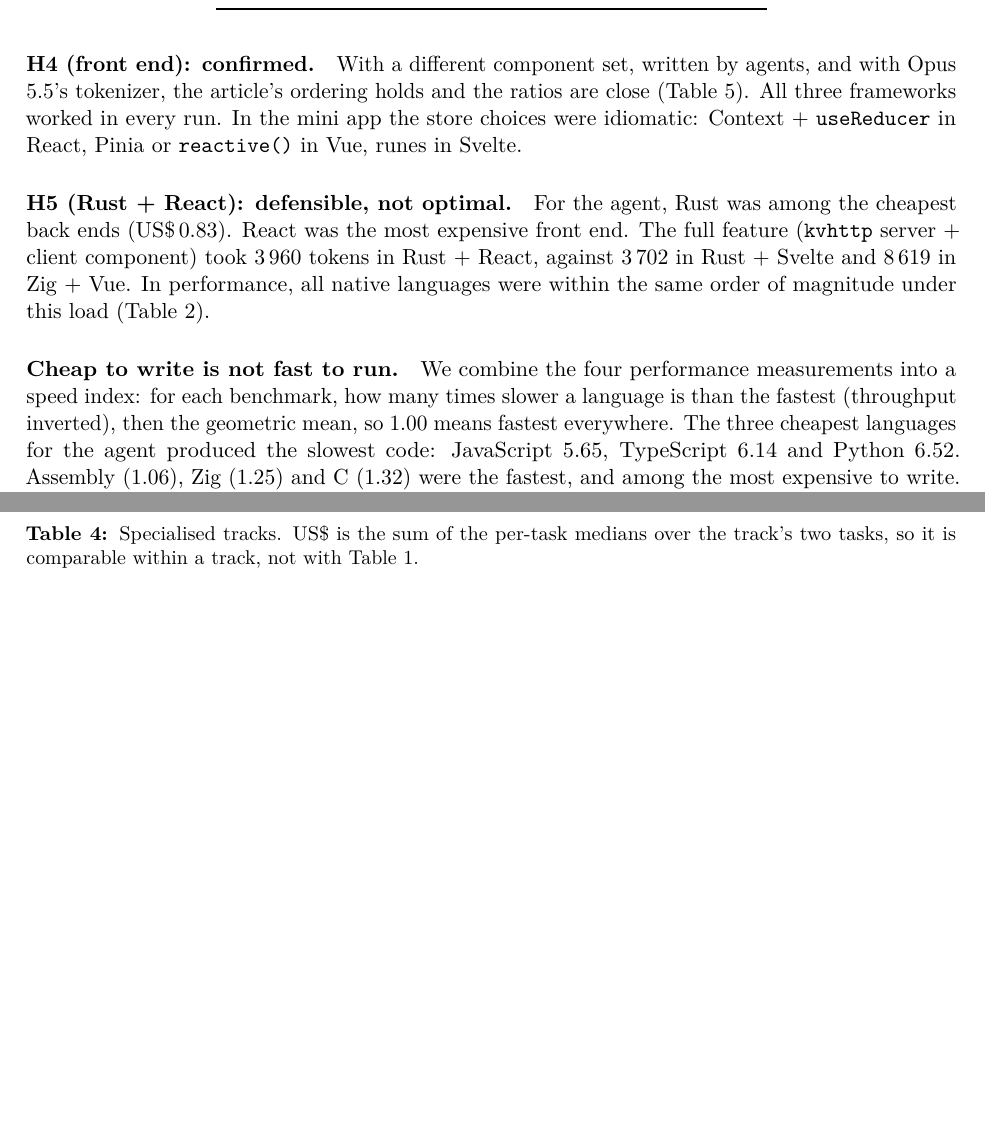
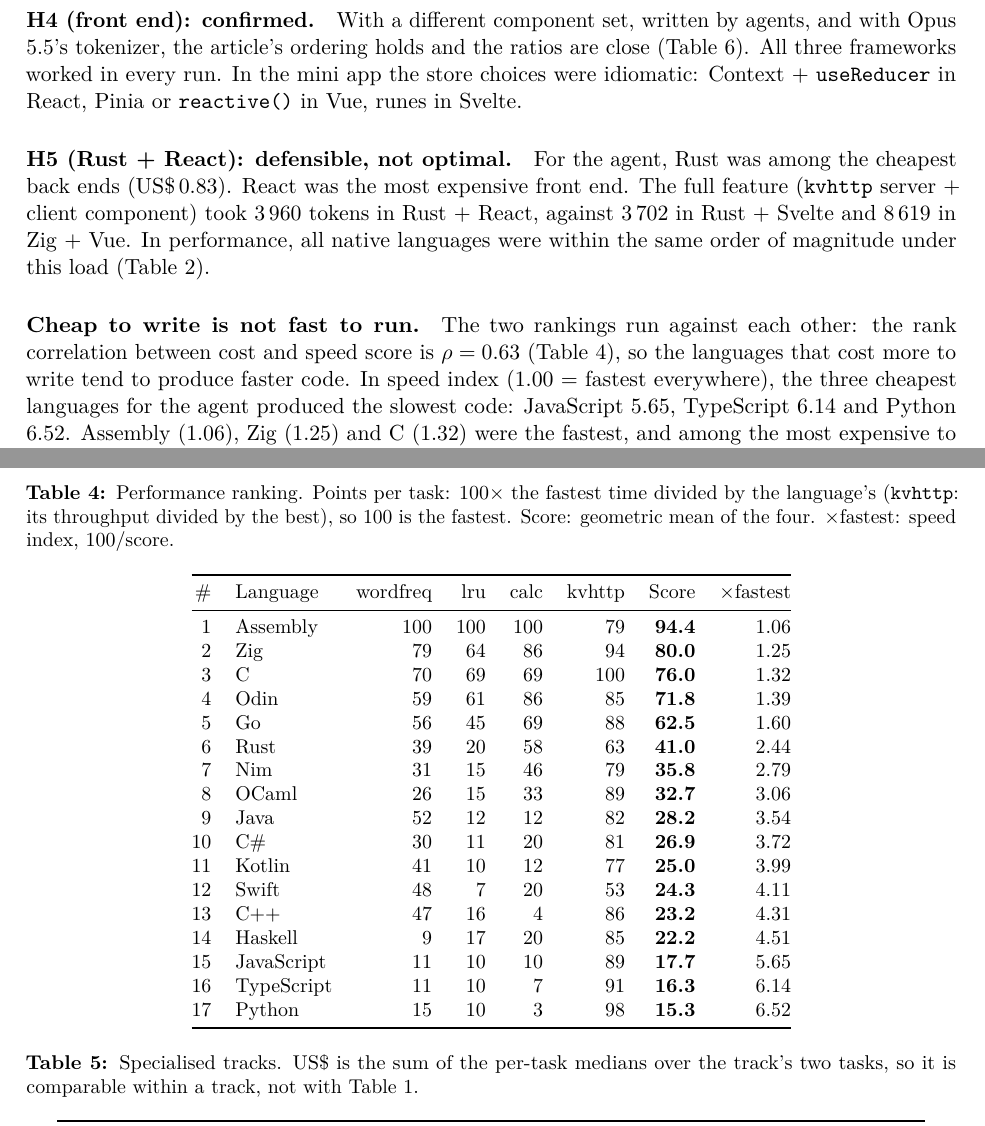
Before and after one commit to afa7789/TKNbenchmark, a LaTeX paper (paper/paper.tex, which reads paper/data.tex): two parts of pages 5 and 6 of 8 before the commit and two parts of pages 5 and 7 of 8 after it, joined at a grey line, cut so that both start at the same text, the shorter picture padded with empty space. Compiled offline with pdfLaTeX.

Commit message:
feat: performance ranking with per-task points next to the cost ranking, in page and paper

```diff
--- a/paper/data.tex
+++ b/paper/data.tex
@@ -245,6 +245,9 @@
 \newcommand{\SpeedAsm}{1.06}
 \newcommand{\CorrCodeCost}{0.92}
 \newcommand{\CorrCodeCostSpearman}{0.85}
+\newcommand{\CorrCostSpeed}{0.63}
+\newcommand{\FastestLang}{Assembly}
+\newcommand{\KvPointsMin}{53}
 \newcommand{\CorrCodeCostNoAsm}{0.71}
 \newcommand{\TsJsCode}{1.29}
 \newcommand{\TsJsCodeClk}{1.26}
@@ -434,6 +437,31 @@ Python & 607 & 346 & 516 & 184 \\
 \bottomrule
 \end{tabular}}
 
+\newcommand{\SpeedTable}{%
+\begin{tabular}{@{}rlrrrrrr@{}}
+\toprule
+\# & Language & wordfreq & lru & calc & kvhttp & Score & $\times$fastest \\
+\midrule
+1 & Assembly & 100 & 100 & 100 & 79 & \textbf{94.4} & 1.06 \\
+2 & Zig & 79 & 64 & 86 & 94 & \textbf{80.0} & 1.25 \\
+3 & C & 70 & 69 & 69 & 100 & \textbf{76.0} & 1.32 \\
+4 & Odin & 59 & 61 & 86 & 85 & \textbf{71.8} & 1.39 \\
+5 & Go & 56 & 45 & 69 & 88 & \textbf{62.5} & 1.60 \\
+6 & Rust & 39 & 20 & 58 & 63 & \textbf{41.0} & 2.44 \\
+7 & Nim & 31 & 15 & 46 & 79 & \textbf{35.8} & 2.79 \\
+8 & OCaml & 26 & 15 & 33 & 89 & \textbf{32.7} & 3.06 \\
+9 & Java & 52 & 12 & 12 & 82 & \textbf{28.2} & 3.54 \\
+10 & C\# & 30 & 11 & 20 & 81 & \textbf{26.9} & 3.72 \\
+11 & Kotlin & 41 & 10 & 12 & 77 & \textbf{25.0} & 3.99 \\
+12 & Swift & 48 & 7 & 20 & 53 & \textbf{24.3} & 4.11 \\
+13 & C++ & 47 & 16 & 4 & 86 & \textbf{23.2} & 4.31 \\
+14 & Haskell & 9 & 17 & 20 & 85 & \textbf{22.2} & 4.51 \\
+15 & JavaScript & 11 & 10 & 10 & 89 & \textbf{17.7} & 5.65 \\
+16 & TypeScript & 11 & 10 & 7 & 91 & \textbf{16.3} & 6.14 \\
+17 & Python & 15 & 10 & 3 & 98 & \textbf{15.3} & 6.52 \\
+\bottomrule
+\end{tabular}}
+
 \newcommand{\FrontTable}{%
 \begin{tabular}{@{}lrrrrr>{\raggedright\arraybackslash}p{3cm}@{}}
 \toprule
--- a/paper/paper.tex
+++ b/paper/paper.tex
@@ -171,6 +179,15 @@ created), build time and throughput.}
 Java and Kotlin).}
 \label{tab:perf}
 \PerfTable
+\end{table}
+
+\begin{table}[h]
+\centering\small
+\caption{Performance ranking. Points per task: $100 \times$ the fastest time divided by the language's
+(\texttt{kvhttp}: its throughput divided by the best), so 100 is the fastest. Score: geometric mean of the
+four. $\times$fastest: speed index, $100 / \mathrm{score}$.}
+\label{tab:speed}
+\SpeedTable
 \end{table}
 
 \begin{table}[h]
@@ -239,10 +256,10 @@ ends (US\$\,\CostRust). React was the most expensive front end. The full feature
 Svelte and \ComboZigVue{} in Zig + Vue. In performance, all native languages were within the same order
 of magnitude under this load (Table~\ref{tab:kv}).
 
-\paragraph{Cheap to write is not fast to run.} We combine the four performance measurements into a
-speed index: for each benchmark, how many times slower a language is than the fastest (throughput
-inverted), then the geometric mean, so 1.00 means fastest everywhere. The three cheapest languages for
-the agent produced the slowest code: JavaScript \SpeedJs, TypeScript \SpeedTs{} and Python
+\paragraph{Cheap to write is not fast to run.} The two rankings run against each other: the rank
+correlation between cost and speed score is $\rho = \CorrCostSpeed$ (Table~\ref{tab:speed}), so the
+languages that cost more to write tend to produce faster code. In speed index (1.00 = fastest
+everywhere), the three cheapest languages for the agent produced the slowest code: JavaScript \SpeedJs, TypeScript \SpeedTs{} and Python
 \SpeedPython. Assembly (\SpeedAsm), Zig (\SpeedZig) and C (\SpeedC) were the fastest, and among the most
 expensive to write. Go (\SpeedGo) and Rust (\SpeedRust) were the best compromise: both in the cheaper half to write and the
 faster half to run.
```
Also changed, not shown: paper/data.tex (2 more changed lines), paper/paper.tex (20 more changed lines), 6 other files.
